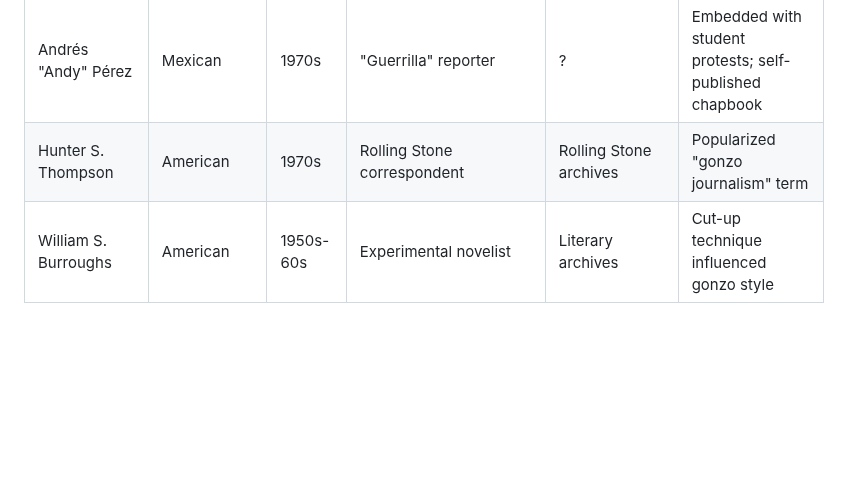
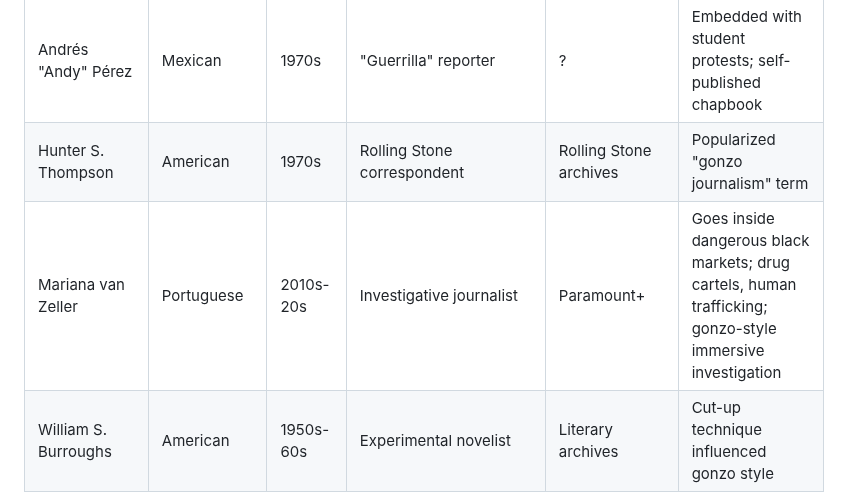
Before and after one commit to Thompson420/gonzo-journalism, a Markdown page: NEON_ARCHIVE_PROTOCOL.md, the part around the change. Rendered like a GitHub page; blank space fills up the shorter version.

Commit message:
Add Mariana van Zeller - Portuguese investigative gonzo

```diff
--- a/NEON_ARCHIVE_PROTOCOL.md
+++ b/NEON_ARCHIVE_PROTOCOL.md
@@ -12,6 +12,7 @@
 | Sofia "Sofi" Delgado | Chilean | 1990s | Feminist journalist | ? | Underground newsletter "Mujeres en Fuego" |
 | Andrés "Andy" Pérez | Mexican | 1970s | "Guerrilla" reporter | ? | Embedded with student protests; self-published chapbook |
 | Hunter S. Thompson | American | 1970s | Rolling Stone correspondent | Rolling Stone archives | Popularized "gonzo journalism" term |
+| Mariana van Zeller | Portuguese | 2010s-20s | Investigative journalist | Paramount+ | Goes inside dangerous black markets; drug cartels, human trafficking; gonzo-style immersive investigation |
 | William S. Burroughs | American | 1950s-60s | Experimental novelist | Literary archives | Cut-up technique influenced gonzo style |
 | Truman Capote | American | 1960s | Esquire writer | Literary archives | "Non-fiction novel" precursor to gonzo |
 | Lester Bangs | American | 1970s | Music journalist | Anthology collections | Influential music gonzo journalism |
```
